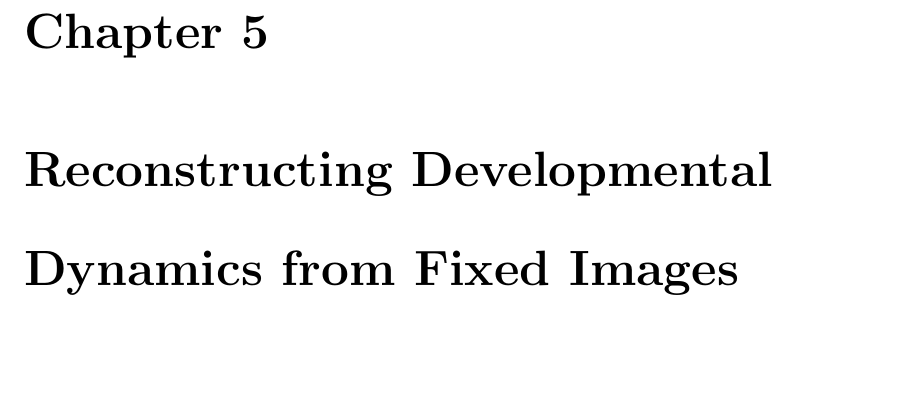
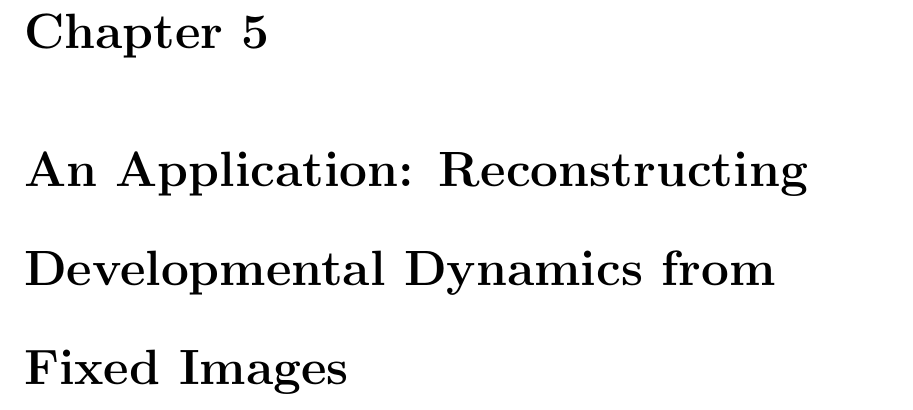
Before and after one commit to cdsilva/thesis, a LaTeX thesis (thesis.tex, which reads ch-drosophila/chapter-drosophila.tex): part of page 82 of 154, cut so that both start at the same text. Compiled offline with pdfLaTeX; a LaTeX package or settings file that is missing is left out.

Commit message:
updated thesis

```diff
--- a/ch-drosophila/chapter-drosophila.tex
+++ b/ch-drosophila/chapter-drosophila.tex
@@ -1,6 +1,6 @@
 % !TEX root = ../thesis.tex
 
-\chapter{Reconstructing Developmental Dynamics from Fixed Images \label{ch:drosophila}}
+\chapter{An Application: Reconstructing Developmental Dynamics from Fixed Images \label{ch:drosophila}}
 
 \graphicspath{{ch-drosophila/figures/}}
 
```
